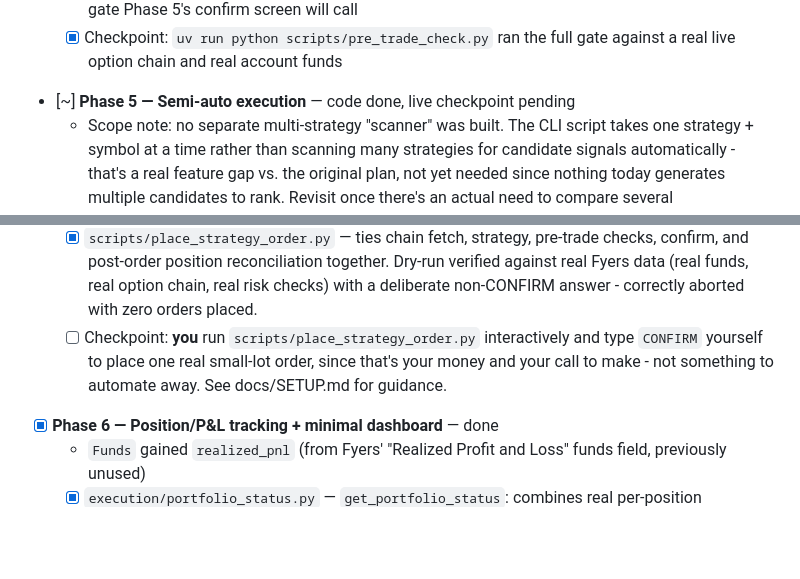
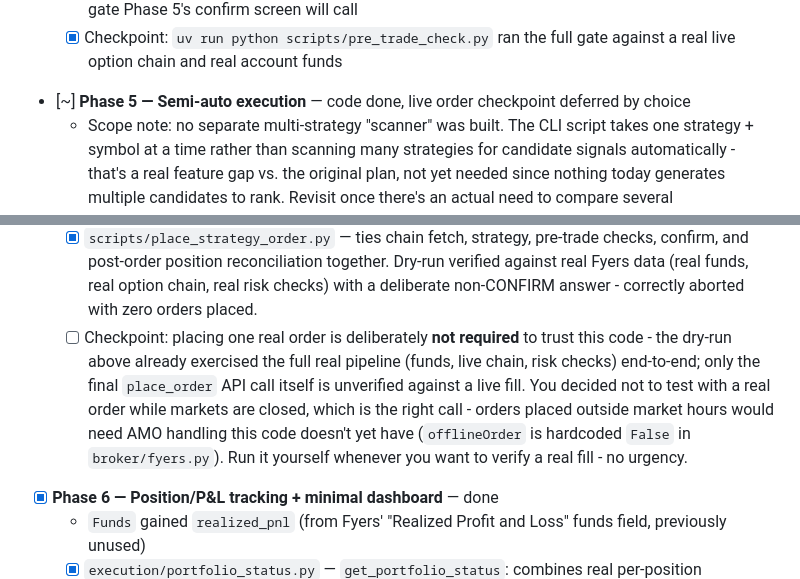
Before and after one commit to dharmik-anghan/option-trading-desk, a Markdown page: docs/PHASES.md, 2 parts joined by grey strips. Drawn GitHub-style; blank space fills up the shorter version.

Commit message:
Note: Phase 5 live order checkpoint deferred by choice, not broken
Confirmed the earlier "orders placed" report was mistaken - the real
order book is empty, nothing was actually sent to Fyers. Market is closed
and the user doesn't want to test with a real order right now, which is a
reasonable call: the dry-run already exercised the full real pipeline
(funds, live option chain, risk checks) end-to-end; only the final
place_order call itself remains unverified against a live fill. Also
notes that offlineOrder is hardcoded False in broker/fyers.py, so AMO
(after-market) orders aren't supported yet if that's ever wanted.

Co-Authored-By: Claude Sonnet 5 <noreply@anthropic.com>

```diff
--- a/docs/PHASES.md
+++ b/docs/PHASES.md
@@ -80,7 +80,7 @@ test-first (TDD) and isn't considered done until its checkpoint passes.
     max-loss + sizing into the one gate Phase 5's confirm screen will call
   - [x] Checkpoint: `uv run python scripts/pre_trade_check.py` ran the full
     gate against a real live option chain and real account funds
-- [~] **Phase 5 — Semi-auto execution** — code done, live checkpoint pending
+- [~] **Phase 5 — Semi-auto execution** — code done, live order checkpoint deferred by choice
   - Scope note: no separate multi-strategy "scanner" was built. The CLI
     script takes one strategy + symbol at a time rather than scanning many
     strategies for candidate signals automatically - that's a real feature
@@ -107,10 +107,15 @@ test-first (TDD) and isn't considered done until its checkpoint passes.
     together. Dry-run verified against real Fyers data (real funds, real
     option chain, real risk checks) with a deliberate non-CONFIRM answer -
     correctly aborted with zero orders placed.
-  - [ ] Checkpoint: **you** run `scripts/place_strategy_order.py`
-    interactively and type `CONFIRM` yourself to place one real small-lot
-    order, since that's your money and your call to make - not something
-    to automate away. See docs/SETUP.md for guidance.
+  - [ ] Checkpoint: placing one real order is deliberately **not required**
+    to trust this code - the dry-run above already exercised the full real
+    pipeline (funds, live chain, risk checks) end-to-end; only the final
+    `place_order` API call itself is unverified against a live fill. You
+    decided not to test with a real order while markets are closed, which
+    is the right call - orders placed outside market hours would need AMO
+    handling this code doesn't yet have (`offlineOrder` is hardcoded
+    `False` in `broker/fyers.py`). Run it yourself whenever you want to
+    verify a real fill - no urgency.
 - [x] **Phase 6 — Position/P&L tracking + minimal dashboard** — done
   - `Funds` gained `realized_pnl` (from Fyers' "Realized Profit and Loss"
     funds field, previously unused)
```
